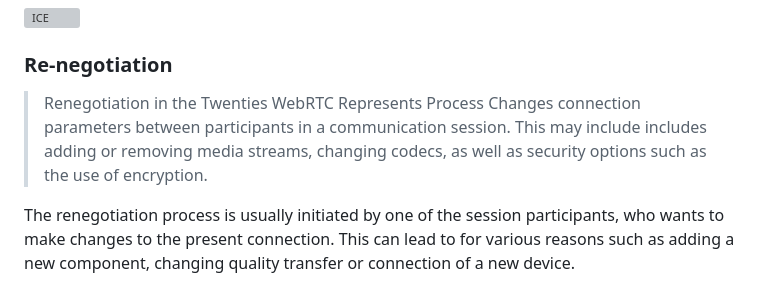
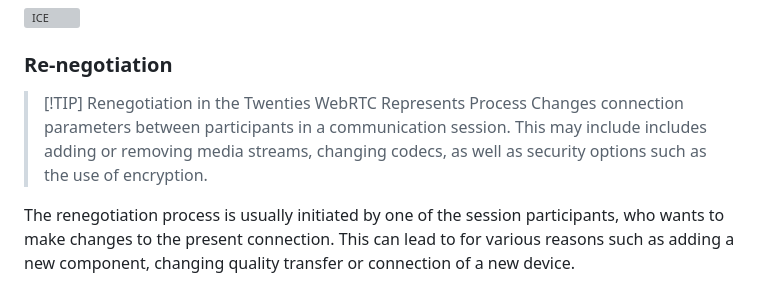
Before and after one commit to Talksy-Foundation/talksy-unit, a Markdown page: README.MD, the part around the change printed below. Rendered like a GitHub page; grey boxes are pictures that could not be loaded.

```diff
--- a/README.MD
+++ b/README.MD
@@ -105,10 +109,11 @@ Trickle ICE is the process of sharing addresses as soon as they are gathered. Th
 ![ICE](https://i.vimeocdn.com/video/611350196-56fc3656cd8c8fa580d154012b92e26edb9e7fcda4fcd53f9cc4ce04d1a22adf-d)
 
 ### Re-negotiation
-> Renegotiation in the Twenties WebRTC Represents Process Changes
-connection parameters between participants in a communication session. This may include
-includes adding or removing media streams, changing codecs, as well as
-security options such as the use of encryption.
+
+> [!TIP]  Renegotiation in the Twenties WebRTC Represents Process Changes
+> connection parameters between participants in a communication session. This may include
+> includes adding or removing media streams, changing codecs, as well as
+> security options such as the use of encryption.
 
 The renegotiation process is usually initiated by one of the session participants,
 who wants to make changes to the present connection. This can lead to
```
Also changed, not shown: other parts of README.MD (+4 -0 lines).
